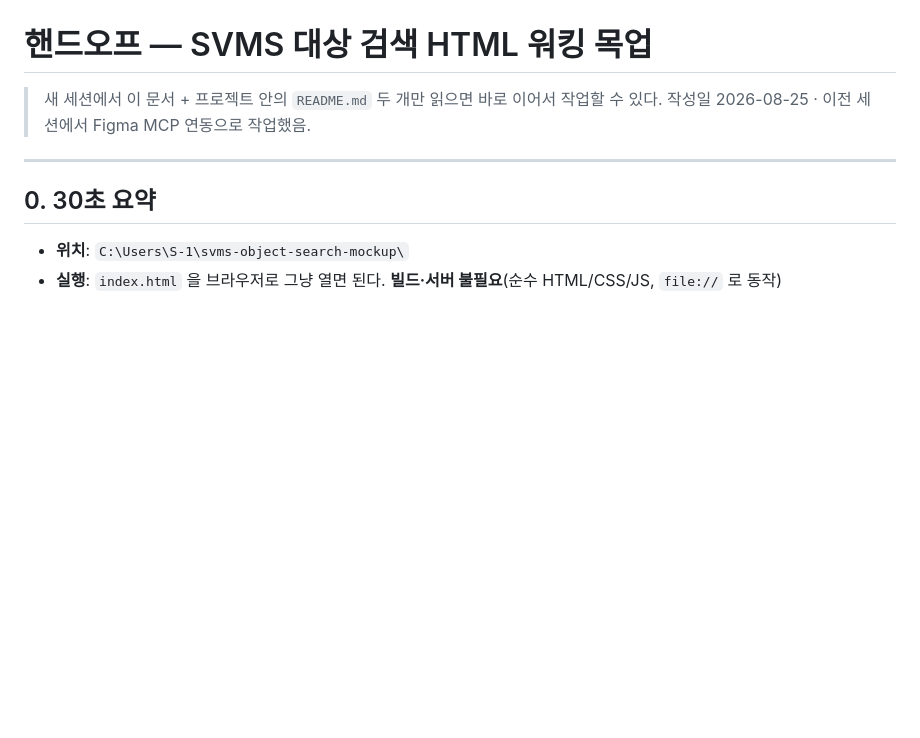
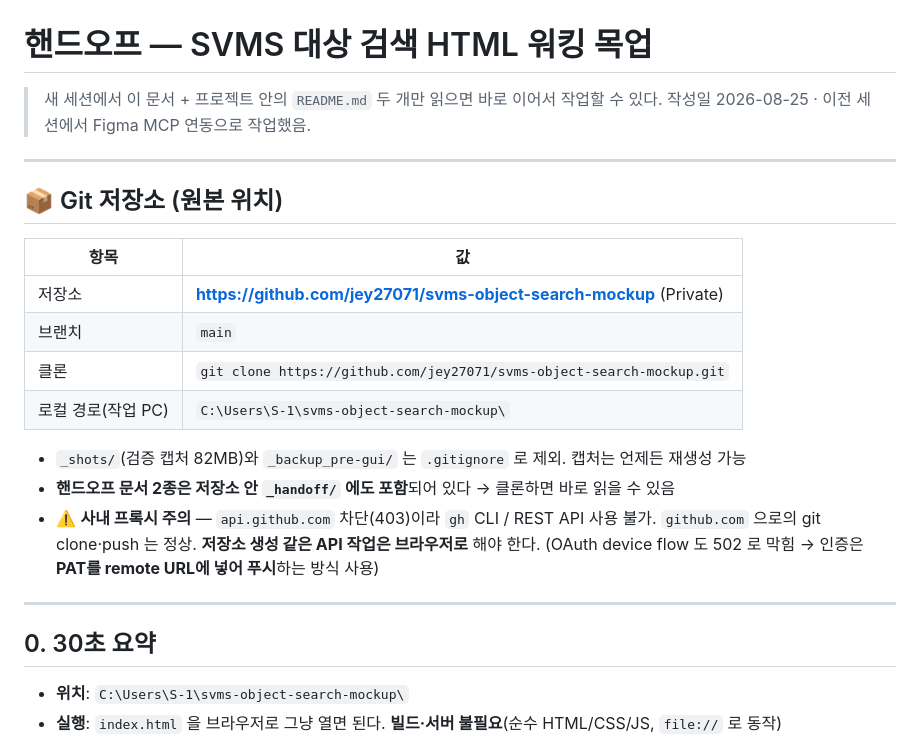
Before and after one commit to jey27071/svms-object-search-mockup, a Markdown page: _handoff/SVMS-대상검색-목업-핸드오프.md, the part around the change. GitHub-like rendering; blank space fills up the shorter version.

```diff
--- a/_handoff/SVMS-대상검색-목업-핸드오프.md
+++ b/_handoff/SVMS-대상검색-목업-핸드오프.md
@@ -2,6 +2,23 @@
 
 > 새 세션에서 이 문서 + 프로젝트 안의 `README.md` 두 개만 읽으면 바로 이어서 작업할 수 있다.
 > 작성일 2026-08-25 · 이전 세션에서 Figma MCP 연동으로 작업했음.
+
+---
+
+## 📦 Git 저장소 (원본 위치)
+
+| 항목 | 값 |
+|---|---|
+| 저장소 | **https://github.com/jey27071/svms-object-search-mockup** (Private) |
+| 브랜치 | `main` |
+| 클론 | `git clone https://github.com/jey27071/svms-object-search-mockup.git` |
+| 로컬 경로(작업 PC) | `C:\Users\S-1\svms-object-search-mockup\` |
+
+- `_shots/`(검증 캡처 82MB)와 `_backup_pre-gui/` 는 `.gitignore` 로 제외. 캡처는 언제든 재생성 가능
+- **핸드오프 문서 2종은 저장소 안 `_handoff/` 에도 포함**되어 있다 → 클론하면 바로 읽을 수 있음
+- ⚠️ **사내 프록시 주의** — `api.github.com` 차단(403)이라 `gh` CLI / REST API 사용 불가.
+  `github.com` 으로의 git clone·push 는 정상. **저장소 생성 같은 API 작업은 브라우저로** 해야 한다.
+  (OAuth device flow 도 502 로 막힘 → 인증은 **PAT를 remote URL에 넣어 푸시**하는 방식 사용)
 
 ---
 
```
Also changed, not shown: README.md (+3 -0 lines), _handoff/전자DS-설계시안슬라이드-핸드오프.md (+15 -0 lines).
